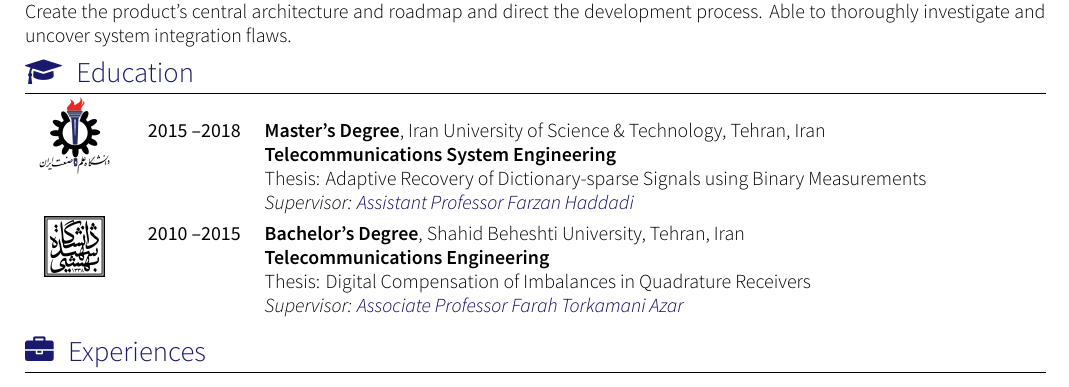
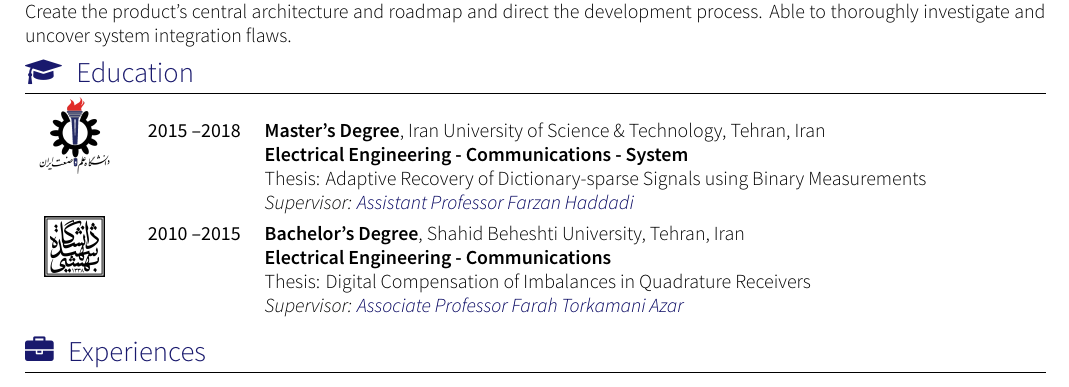
Before and after one commit to HosseinBeheshti/CV, a LaTeX CV (CV.tex, which reads section_education.tex): part of page 1 of 2, cut so that both start at the same text. Compiled offline with XeLaTeX; a missing font is replaced by an installed copy or a similar font; a LaTeX package or settings file that is missing is left out.

Commit message:
update education title

```diff
--- a/section_education.tex
+++ b/section_education.tex
@@ -4,7 +4,7 @@
 	\includegraphics[scale=0.12]{graphics/IUST_logo_color} &
 	\begin{tabular}{rl}
 		\textsc{2015 --2018} & \textbf{Master’s Degree},  Iran University of Science \& Technology,  Tehran, Iran                            \\
-		                     & \textbf{Telecommunications System Engineering}                                                                \\
+		                     & \textbf{Electrical Engineering - Communications - System}                                                     \\
 		                     & Thesis: Adaptive Recovery of Dictionary-sparse Signals using Binary Measurements                              \\
 		                     & \emph{Supervisor: \link{http://www.iust.ac.ir/content/45110/Dr.-Haddadi}{Assistant Professor Farzan Haddadi}} \\
 	\end{tabular}
@@ -12,7 +12,7 @@
 	\includegraphics[scale=0.05]{graphics/SBU_logo}        &
 	\begin{tabular}{rl}
 		\textsc{2010 --2015} & \textbf{Bachelor's Degree},  Shahid Beheshti University, Tehran, Iran                                  \\
-		                     & \textbf{Telecommunications Engineering}                                                                \\
+		                     & \textbf{Electrical Engineering - Communications}                                                       \\
 		                     & Thesis: Digital Compensation of Imbalances in Quadrature Receivers                                     \\
 		                     & \emph{Supervisor: \link{https://ece.sbu.ac.ir/~f-torkamani}{Associate Professor Farah Torkamani Azar}} \\
 	\end{tabular}
```
